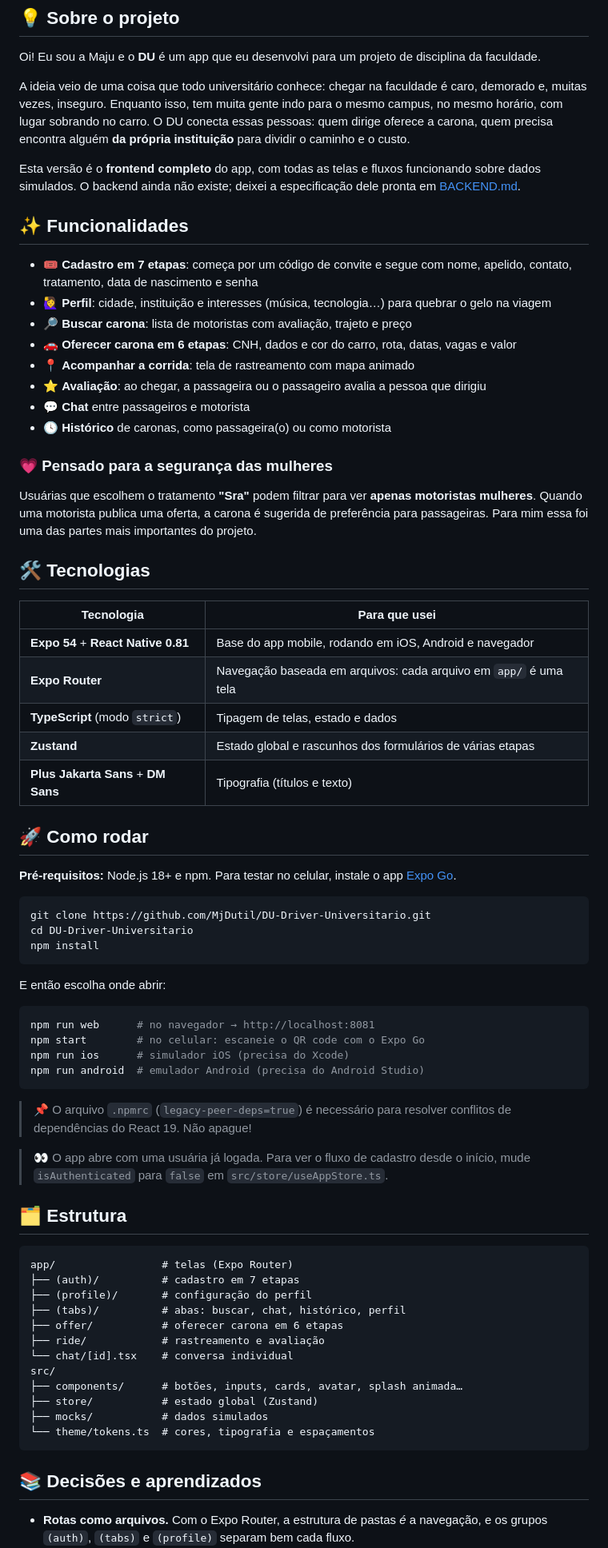
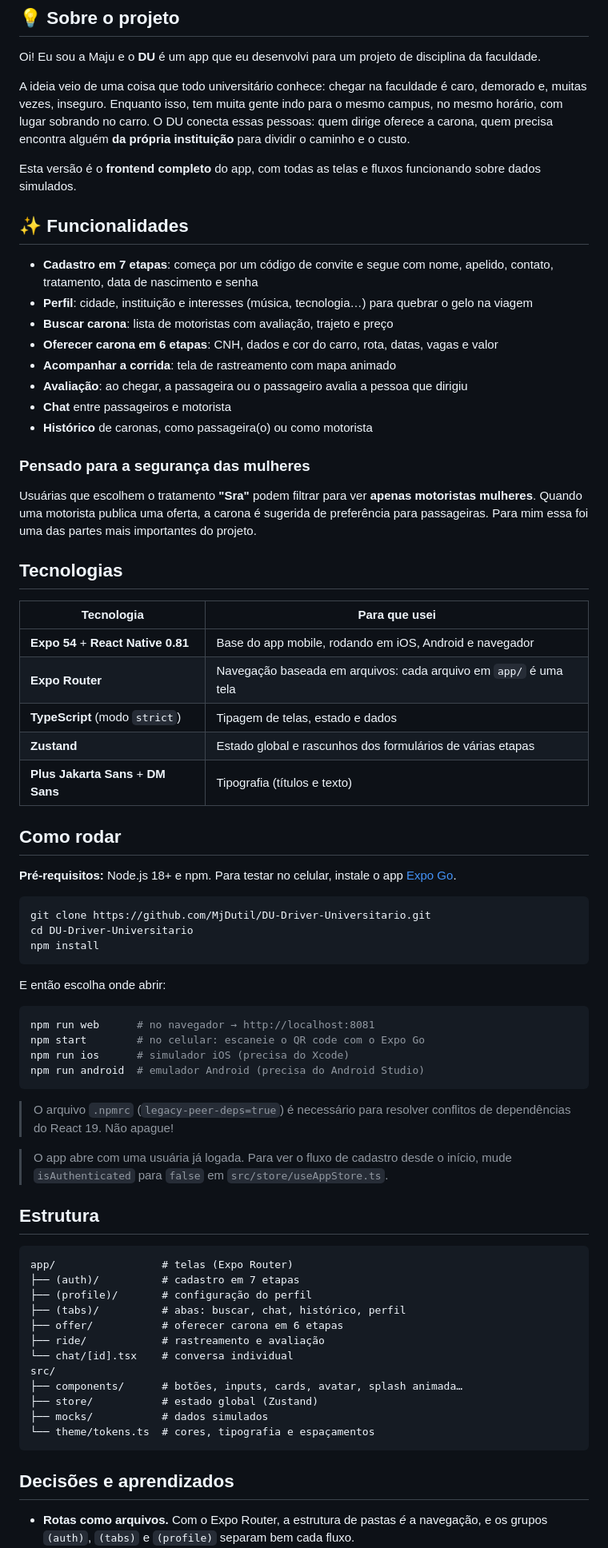
Before and after one commit to MjDutil/DU-Driver-Universitario, a Markdown page: README.md, the part around one of its changes. Shown at 80% size. GitHub-like rendering.

Commit message:
README
Removed backend specification note and updated section headers.

````diff
--- a/README.md
+++ b/README.md
@@ -24,24 +24,24 @@ Oi! Eu sou a Maju e o **DU** é um app que eu desenvolvi para um projeto de disc
 
 A ideia veio de uma coisa que todo universitário conhece: chegar na faculdade é caro, demorado e, muitas vezes, inseguro. Enquanto isso, tem muita gente indo para o mesmo campus, no mesmo horário, com lugar sobrando no carro. O DU conecta essas pessoas: quem dirige oferece a carona, quem precisa encontra alguém **da própria instituição** para dividir o caminho e o custo.
 
-Esta versão é o **frontend completo** do app, com todas as telas e fluxos funcionando sobre dados simulados. O backend ainda não existe; deixei a especificação dele pronta em [BACKEND.md](BACKEND.md).
+Esta versão é o **frontend completo** do app, com todas as telas e fluxos funcionando sobre dados simulados.
 
 ## ✨ Funcionalidades
 
-- 🎟️ **Cadastro em 7 etapas**: começa por um código de convite e segue com nome, apelido, contato, tratamento, data de nascimento e senha
-- 🙋‍♀️ **Perfil**: cidade, instituição e interesses (música, tecnologia…) para quebrar o gelo na viagem
-- 🔎 **Buscar carona**: lista de motoristas com avaliação, trajeto e preço
-- 🚗 **Oferecer carona em 6 etapas**: CNH, dados e cor do carro, rota, datas, vagas e valor
-- 📍 **Acompanhar a corrida**: tela de rastreamento com mapa animado
-- ⭐ **Avaliação**: ao chegar, a passageira ou o passageiro avalia a pessoa que dirigiu
-- 💬 **Chat** entre passageiros e motorista
-- 🕓 **Histórico** de caronas, como passageira(o) ou como motorista
+- **Cadastro em 7 etapas**: começa por um código de convite e segue com nome, apelido, contato, tratamento, data de nascimento e senha
+- **Perfil**: cidade, instituição e interesses (música, tecnologia…) para quebrar o gelo na viagem
+- **Buscar carona**: lista de motoristas com avaliação, trajeto e preço
+- **Oferecer carona em 6 etapas**: CNH, dados e cor do carro, rota, datas, vagas e valor
+- **Acompanhar a corrida**: tela de rastreamento com mapa animado
+- **Avaliação**: ao chegar, a passageira ou o passageiro avalia a pessoa que dirigiu
+- **Chat** entre passageiros e motorista
+- **Histórico** de caronas, como passageira(o) ou como motorista
 
-### 💗 Pensado para a segurança das mulheres
+### Pensado para a segurança das mulheres
 
 Usuárias que escolhem o tratamento **"Sra"** podem filtrar para ver **apenas motoristas mulheres**. Quando uma motorista publica uma oferta, a carona é sugerida de preferência para passageiras. Para mim essa foi uma das partes mais importantes do projeto.
 
-## 🛠️ Tecnologias
+## Tecnologias
 
 | Tecnologia | Para que usei |
 |---|---|
@@ -51,7 +51,7 @@ Usuárias que escolhem o tratamento **"Sra"** podem filtrar para ver **apenas mo
 | **Zustand** | Estado global e rascunhos dos formulários de várias etapas |
 | **Plus Jakarta Sans** + **DM Sans** | Tipografia (títulos e texto) |
 
-## 🚀 Como rodar
+## Como rodar
 
 **Pré-requisitos:** Node.js 18+ e npm. Para testar no celular, instale o app [Expo Go](https://expo.dev/go).
 
@@ -70,11 +70,11 @@ npm run ios      # simulador iOS (precisa do Xcode)
 npm run android  # emulador Android (precisa do Android Studio)
 ```
 
-> 📌 O arquivo `.npmrc` (`legacy-peer-deps=true`) é necessário para resolver conflitos de dependências do React 19. Não apague!
+> O arquivo `.npmrc` (`legacy-peer-deps=true`) é necessário para resolver conflitos de dependências do React 19. Não apague!
 
-> 👀 O app abre com uma usuária já logada. Para ver o fluxo de cadastro desde o início, mude `isAuthenticated` para `false` em `src/store/useAppStore.ts`.
+> O app abre com uma usuária já logada. Para ver o fluxo de cadastro desde o início, mude `isAuthenticated` para `false` em `src/store/useAppStore.ts`.
 
-## 🗂️ Estrutura
+## Estrutura
 
 ```
 app/                 # telas (Expo Router)
@@ -91,7 +91,7 @@ src/
 └── theme/tokens.ts  # cores, tipografia e espaçamentos
 ```
 
-## 📚 Decisões e aprendizados
+## Decisões e aprendizados
 
 - **Rotas como arquivos.** Com o Expo Router, a estrutura de pastas *é* a navegação, e os grupos `(auth)`, `(tabs)` e `(profile)` separam bem cada fluxo.
 - **Formulários longos sem dor de cabeça.** Cadastro e oferta de carona têm várias etapas. Guardar o rascunho em stores do Zustand (`useAuthStore`, `useOfferStore`) deixou cada tela simples e independente.
````
Also changed, not shown: other parts of README.md (+1 -1 lines).
